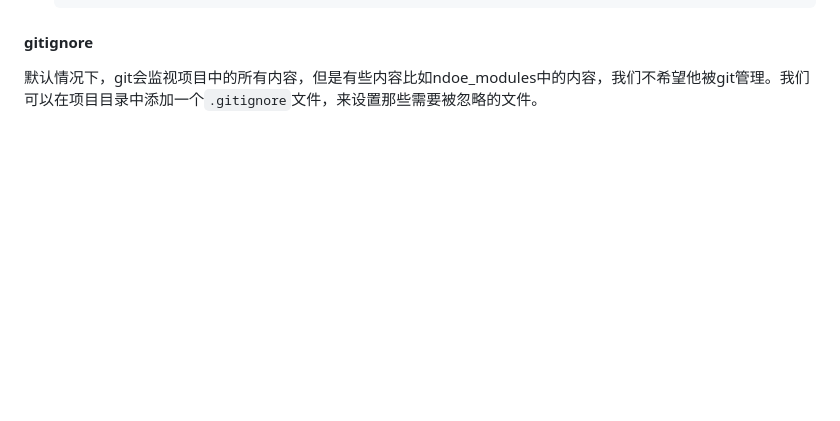
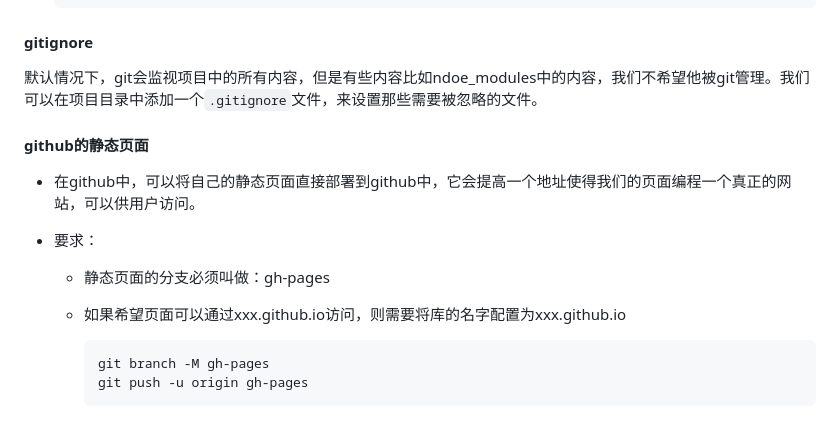
Before and after one commit to coderWuzh/start-git, a Markdown page: README.md, the part around the change. Drawn GitHub-style; blank space fills up the shorter version.

Commit message:
添加笔记

````diff
--- a/README.md
+++ b/README.md
@@ -175,3 +175,18 @@ git pull #从服务器上拉取代码，并且自动合并
 #### gitignore
 
 默认情况下，git会监视项目中的所有内容，但是有些内容比如ndoe_modules中的内容，我们不希望他被git管理。我们可以在项目目录中添加一个`.gitignore`文件，来设置那些需要被忽略的文件。
+
+#### github的静态页面
+
+- 在github中，可以将自己的静态页面直接部署到github中，它会提高一个地址使得我们的页面编程一个真正的网站，可以供用户访问。
+
+- 要求：
+
+  - 静态页面的分支必须叫做：gh-pages
+
+  - 如果希望页面可以通过xxx.github.io访问，则需要将库的名字配置为xxx.github.io
+
+    ```bash
+    git branch -M gh-pages
+    git push -u origin gh-pages
+    ```
````
